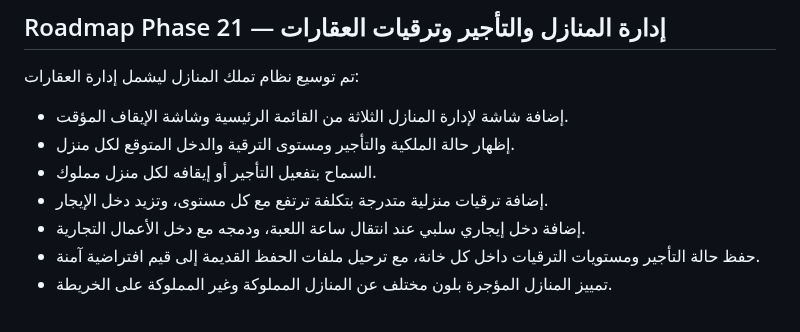
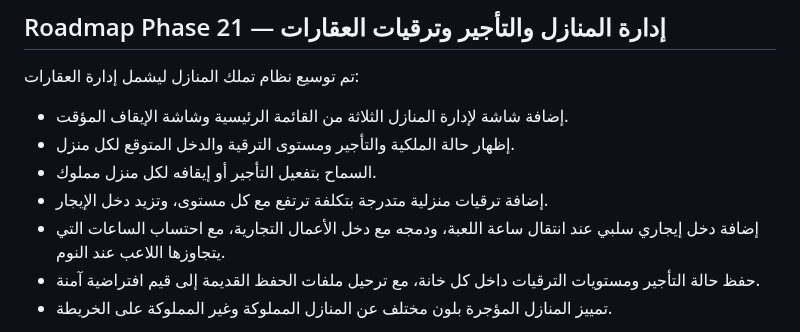
Before and after one commit to anwar0-001/Vpickup2, a Markdown page: README.md, the part around the change. Drawn GitHub-style.

Commit message:
Clarify passive property income during sleep time skips

```diff
--- a/README.md
+++ b/README.md
@@ -473,7 +473,7 @@ The browser save is stored locally in the current browser profile and is not syn
 - إظهار حالة الملكية والتأجير ومستوى الترقية والدخل المتوقع لكل منزل.
 - السماح بتفعيل التأجير أو إيقافه لكل منزل مملوك.
 - إضافة ترقيات منزلية متدرجة بتكلفة ترتفع مع كل مستوى، وتزيد دخل الإيجار.
-- إضافة دخل إيجاري سلبي عند انتقال ساعة اللعبة، ودمجه مع دخل الأعمال التجارية.
+- إضافة دخل إيجاري سلبي عند انتقال ساعة اللعبة، ودمجه مع دخل الأعمال التجارية، مع احتساب الساعات التي يتجاوزها اللاعب عند النوم.
 - حفظ حالة التأجير ومستويات الترقيات داخل كل خانة، مع ترحيل ملفات الحفظ القديمة إلى قيم افتراضية آمنة.
 - تمييز المنازل المؤجرة بلون مختلف عن المنازل المملوكة وغير المملوكة على الخريطة.
 
```
